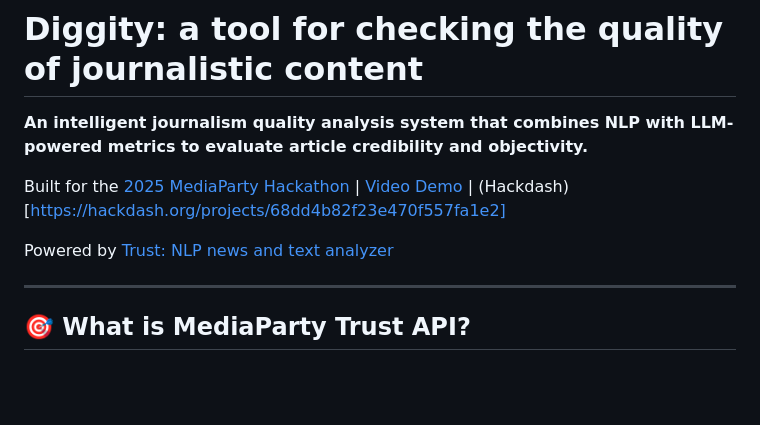
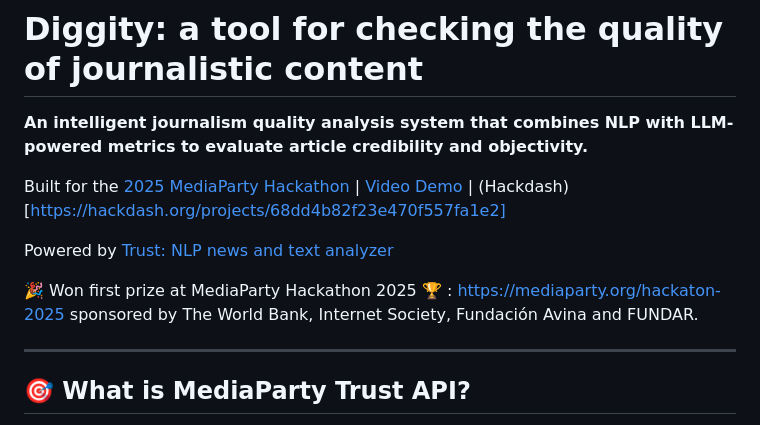
Before and after one commit to timmd-9216/mediaparty-trust-api, a Markdown page: README.md, the part around the change. GitHub-like rendering; blank space fills up the shorter version.

Commit message:
Update README with hackathon prize information
Added a note about winning first prize at the MediaParty Hackathon 2025.

```diff
--- a/README.md
+++ b/README.md
@@ -5,6 +5,8 @@
 Built for the [2025 MediaParty Hackathon](https://docs.google.com/presentation/d/1vU38j0-vZcb5TrZEJ-d_1gVM2oLHOujc/edit?usp=sharing&ouid=104445841918104065705&rtpof=true&sd=true) | [Video Demo](https://drive.google.com/file/d/1nKPmSiT8_sjRimqFFCisDHxc1hx3ge67/view?usp=sharing) | (Hackdash)[https://hackdash.org/projects/68dd4b82f23e470f557fa1e2]
 
 Powered by [Trust: NLP news and text analyzer](https://github.com/timmd-9216/trust)
+
+🎉 Won first prize at MediaParty Hackathon 2025 🏆 : [https://mediaparty.org/hackaton-2025](https://mediaparty.org/hackaton-2025) sponsored by The World Bank, Internet Society, Fundación Avina and FUNDAR.
 
 ---
 
```
